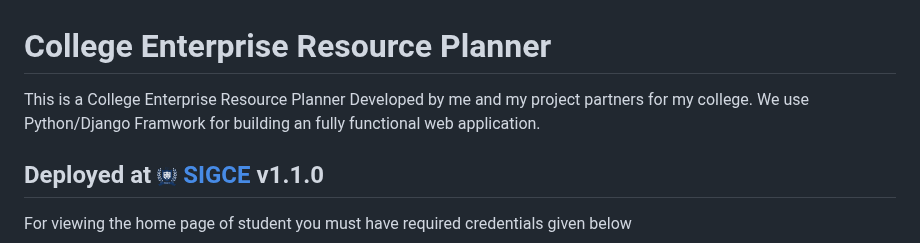
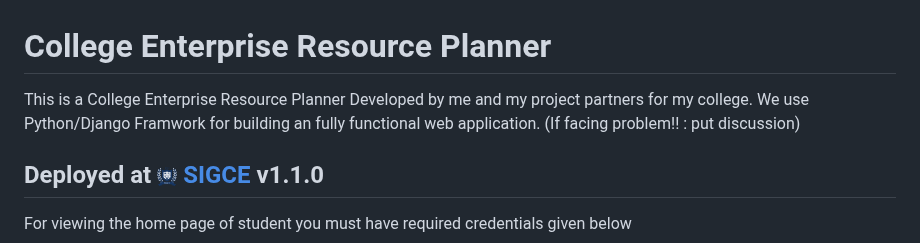
Before and after one commit to Ansarimajid/College-ERP, a Markdown page: README.md, the part around the change. GitHub-like rendering.

Commit message:
Update README.md
Signed-off-by: Ansari Majid Ali <86536394+Ansarimajid@users.noreply.github.com>

```diff
--- a/README.md
+++ b/README.md
@@ -1,6 +1,6 @@
 # College Enterprise Resource Planner
 This is a College Enterprise Resource Planner Developed by me and my project partners for my college.
-We use Python/Django Framwork for building an fully functional web application.
+We use Python/Django Framwork for building an fully functional web application. (If facing problem!! : put discussion)
 ## Deployed at <a href="https://sigce.ml" target="_blank" rel="SIGCE"><img src="media/SIGCE.png" width="20" height="20" alt="SIGCE" /><span> SIGCE</span></a>   v1.1.0
 
 For viewing the home page of student you must have required credentials given below
```
